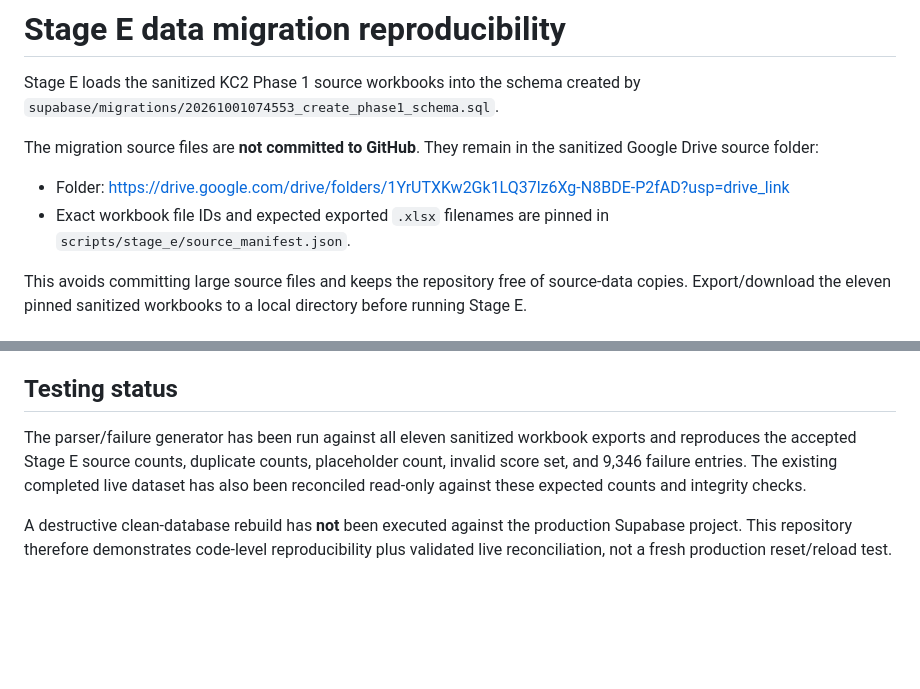
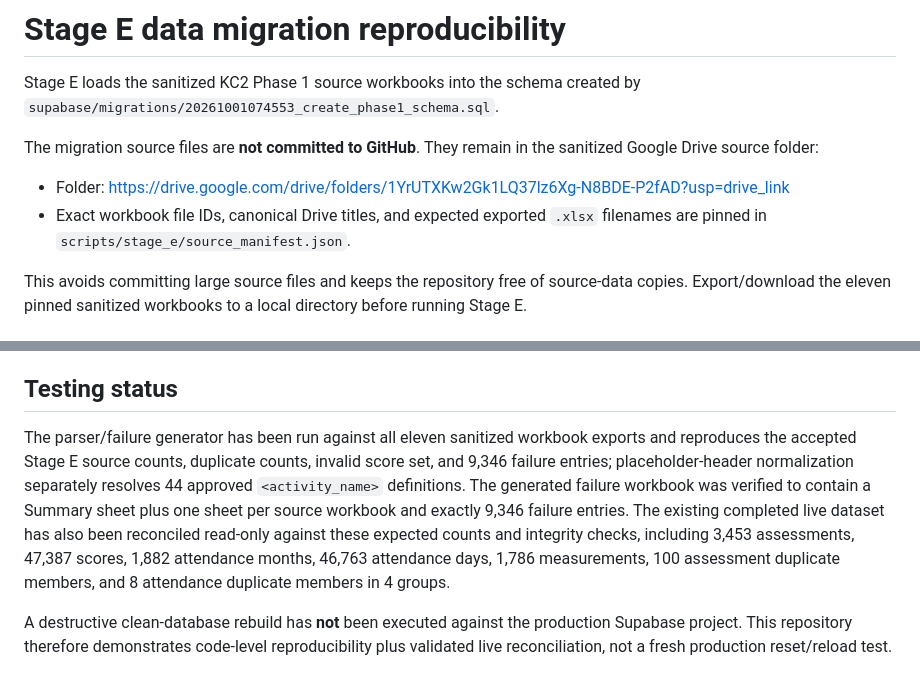
Before and after one commit to data-culture-goalkeep/pre-kc2-pilot-kirti, a Markdown page: docs/stage-e-reproducibility.md, 2 parts joined by grey strips. Rendered like a GitHub page; blank space fills up the shorter version.

Commit message:
Document Stage E reproducibility test evidence

```diff
--- a/docs/stage-e-reproducibility.md
+++ b/docs/stage-e-reproducibility.md
@@ -5,7 +5,7 @@ Stage E loads the sanitized KC2 Phase 1 source workbooks into the schema created
 The migration source files are **not committed to GitHub**. They remain in the sanitized Google Drive source folder:
 
 - Folder: https://drive.google.com/drive/folders/1YrUTXKw2Gk1LQ37lz6Xg-N8BDE-P2fAD?usp=drive_link
-- Exact workbook file IDs and expected exported `.xlsx` filenames are pinned in `scripts/stage_e/source_manifest.json`.
+- Exact workbook file IDs, canonical Drive titles, and expected exported `.xlsx` filenames are pinned in `scripts/stage_e/source_manifest.json`.
 
 This avoids committing large source files and keeps the repository free of source-data copies. Export/download the eleven pinned sanitized workbooks to a local directory before running Stage E.
 
@@ -128,6 +128,6 @@ For the accepted sanitized snapshot the parser must produce: 11 source files, 18
 
 ## Testing status
 
-The parser/failure generator has been run against all eleven sanitized workbook exports and reproduces the accepted Stage E source counts, duplicate counts, placeholder count, invalid score set, and 9,346 failure entries. The existing completed live dataset has also been reconciled read-only against these expected counts and integrity checks.
+The parser/failure generator has been run against all eleven sanitized workbook exports and reproduces the accepted Stage E source counts, duplicate counts, invalid score set, and 9,346 failure entries; placeholder-header normalization separately resolves 44 approved `<activity_name>` definitions. The generated failure workbook was verified to contain a Summary sheet plus one sheet per source workbook and exactly 9,346 failure entries. The existing completed live dataset has also been reconciled read-only against these expected counts and integrity checks, including 3,453 assessments, 47,387 scores, 1,882 attendance months, 46,763 attendance days, 1,786 measurements, 100 assessment duplicate members, and 8 attendance duplicate members in 4 groups.
 
 A destructive clean-database rebuild has **not** been executed against the production Supabase project. This repository therefore demonstrates code-level reproducibility plus validated live reconciliation, not a fresh production reset/reload test.
```
